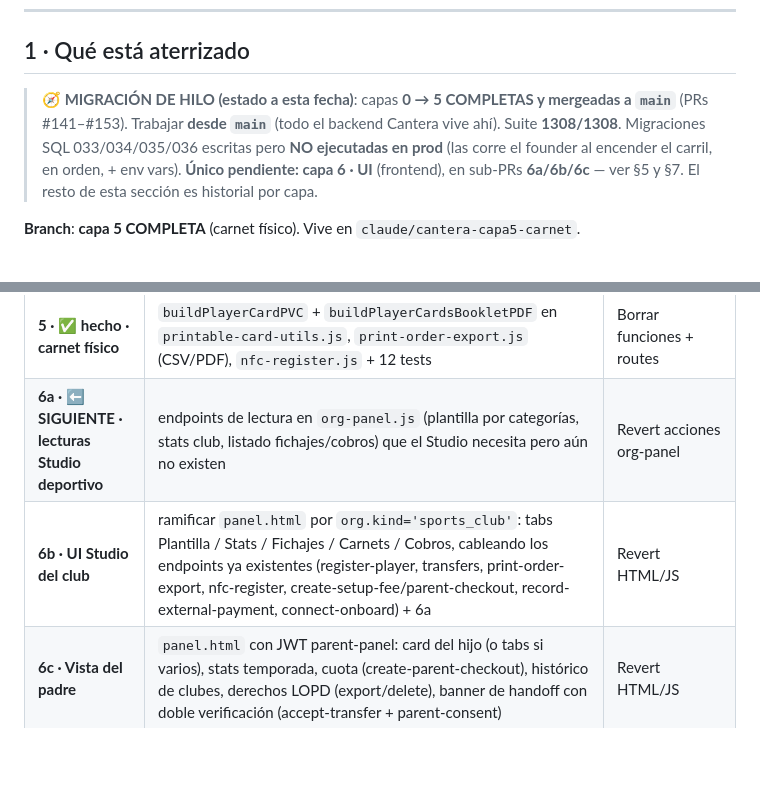
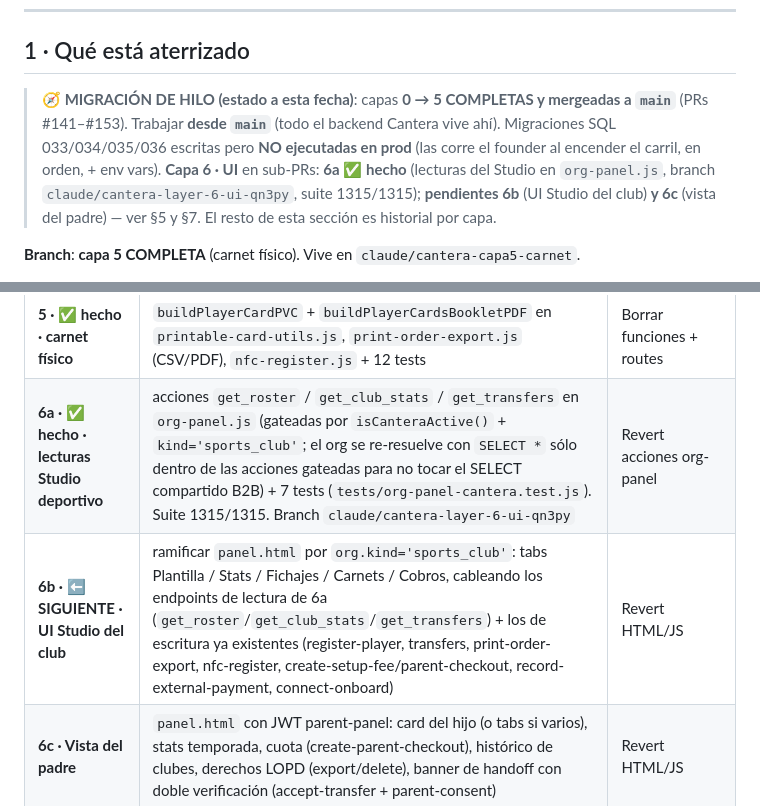
Before and after one commit to rfpaez-gif/PerfilaPro, a Markdown page: docs/cantera-handoff.md, 2 parts joined by grey strips. Drawn GitHub-style; blank space fills up the shorter version.

Commit message:
docs(cantera): marca capa 6a hecha en el handoff

```diff
--- a/docs/cantera-handoff.md
+++ b/docs/cantera-handoff.md
@@ -8,7 +8,7 @@ Este documento es el **bookmark** del trabajo en curso sobre el vertical Cantera
 
 ## 1 · Qué está aterrizado
 
-> **🧭 MIGRACIÓN DE HILO (estado a esta fecha)**: capas **0 → 5 COMPLETAS y mergeadas a `main`** (PRs #141–#153). Trabajar **desde `main`** (todo el backend Cantera vive ahí). Suite **1308/1308**. Migraciones SQL 033/034/035/036 escritas pero **NO ejecutadas en prod** (las corre el founder al encender el carril, en orden, + env vars). **Único pendiente: capa 6 · UI** (frontend), en sub-PRs **6a/6b/6c** — ver §5 y §7. El resto de esta sección es historial por capa.
+> **🧭 MIGRACIÓN DE HILO (estado a esta fecha)**: capas **0 → 5 COMPLETAS y mergeadas a `main`** (PRs #141–#153). Trabajar **desde `main`** (todo el backend Cantera vive ahí). Migraciones SQL 033/034/035/036 escritas pero **NO ejecutadas en prod** (las corre el founder al encender el carril, en orden, + env vars). **Capa 6 · UI** en sub-PRs: **6a ✅ hecho** (lecturas del Studio en `org-panel.js`, branch `claude/cantera-layer-6-ui-qn3py`, suite 1315/1315); **pendientes 6b** (UI Studio del club) **y 6c** (vista del padre) — ver §5 y §7. El resto de esta sección es historial por capa.
 
 **Branch**: **capa 5 COMPLETA** (carnet físico). Vive en `claude/cantera-capa5-carnet`.
 
@@ -204,8 +204,8 @@ Asumiendo que las cuatro Q de arriba se cierran con los defaults, el orden de co
 | **4c · ✅ hecho** | `create-setup-fee-checkout.js` (carnet, directo plataforma) + `record-external-payment.js` (Bizum/efectivo → external_payments) + 13 tests | Borrar archivos + routes |
 | **4d · ✅ hecho** | `lib/cantera-webhook.js` + enrutado en `stripe-webhook.js` (firma dual, account.updated, parent-fee sub/checkout/invoice, print checkout) + 15 tests | Borrar lib + ramas del webhook |
 | **5 · ✅ hecho · carnet físico** | `buildPlayerCardPVC` + `buildPlayerCardsBookletPDF` en `printable-card-utils.js`, `print-order-export.js` (CSV/PDF), `nfc-register.js` + 12 tests | Borrar funciones + routes |
-| **6a · ⬅ SIGUIENTE · lecturas Studio deportivo** | endpoints de lectura en `org-panel.js` (plantilla por categorías, stats club, listado fichajes/cobros) que el Studio necesita pero aún no existen | Revert acciones org-panel |
-| **6b · UI Studio del club** | ramificar `panel.html` por `org.kind='sports_club'`: tabs Plantilla / Stats / Fichajes / Carnets / Cobros, cableando los endpoints ya existentes (register-player, transfers, print-order-export, nfc-register, create-setup-fee/parent-checkout, record-external-payment, connect-onboard) + 6a | Revert HTML/JS |
+| **6a · ✅ hecho · lecturas Studio deportivo** | acciones `get_roster` / `get_club_stats` / `get_transfers` en `org-panel.js` (gateadas por `isCanteraActive()` + `kind='sports_club'`; el org se re-resuelve con `SELECT *` sólo dentro de las acciones gateadas para no tocar el SELECT compartido B2B) + 7 tests (`tests/org-panel-cantera.test.js`). Suite 1315/1315. Branch `claude/cantera-layer-6-ui-qn3py` | Revert acciones org-panel |
+| **6b · ⬅ SIGUIENTE · UI Studio del club** | ramificar `panel.html` por `org.kind='sports_club'`: tabs Plantilla / Stats / Fichajes / Carnets / Cobros, cableando los endpoints de lectura de 6a (`get_roster`/`get_club_stats`/`get_transfers`) + los de escritura ya existentes (register-player, transfers, print-order-export, nfc-register, create-setup-fee/parent-checkout, record-external-payment, connect-onboard) | Revert HTML/JS |
 | **6c · Vista del padre** | `panel.html` con JWT parent-panel: card del hijo (o tabs si varios), stats temporada, cuota (create-parent-checkout), histórico de clubes, derechos LOPD (export/delete), banner de handoff con doble verificación (accept-transfer + parent-consent) | Revert HTML/JS |
 
 Cada capa commit separado. Cada capa con tests. `netlify.toml` se actualiza por capa con un bloque etiquetado `# CANTERA · ...` para borrado en bloque.
```
